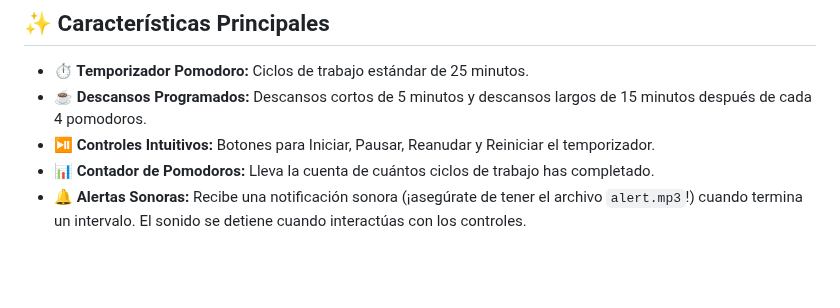
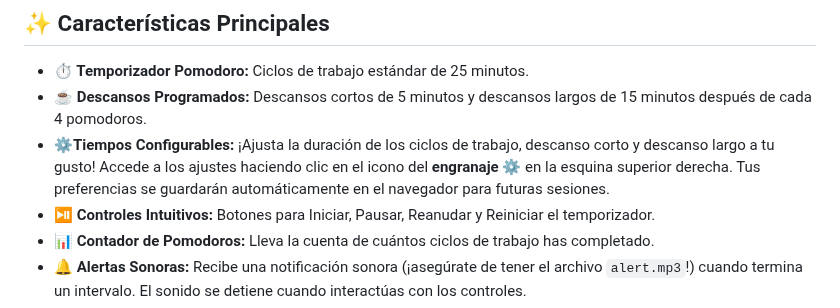
Before and after one commit to soyunomas/js-pomodoro-timer, a Markdown page: README.md, the part around the change. Drawn GitHub-style; blank space fills up the shorter version.

```diff
--- a/README.md
+++ b/README.md
@@ -9,6 +9,7 @@ Una sencilla pero funcional aplicación web de temporizador Pomodoro construida
 
 *   **⏱️ Temporizador Pomodoro:** Ciclos de trabajo estándar de 25 minutos.
 *   **☕ Descansos Programados:** Descansos cortos de 5 minutos y descansos largos de 15 minutos después de cada 4 pomodoros.
+*   **⚙️Tiempos Configurables:** ¡Ajusta la duración de los ciclos de trabajo, descanso corto y descanso largo a tu gusto! Accede a los ajustes haciendo clic en el icono del **engranaje** ⚙️ en la esquina superior derecha. Tus preferencias se guardarán automáticamente en el navegador para futuras sesiones.
 *   **⏯️ Controles Intuitivos:** Botones para Iniciar, Pausar, Reanudar y Reiniciar el temporizador.
 *   **📊 Contador de Pomodoros:** Lleva la cuenta de cuántos ciclos de trabajo has completado.
 *   **🔔 Alertas Sonoras:** Recibe una notificación sonora (¡asegúrate de tener el archivo `alert.mp3`!) cuando termina un intervalo. El sonido se detiene cuando interactúas con los controles.
```
